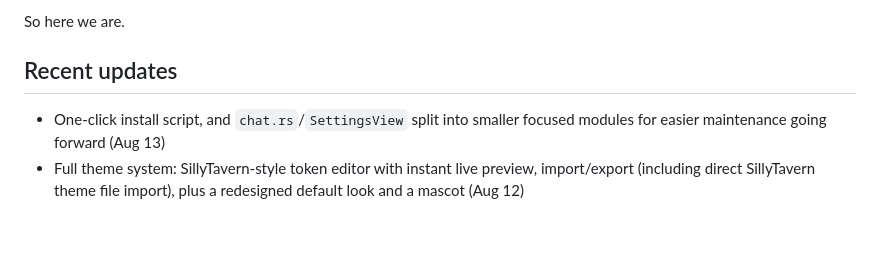
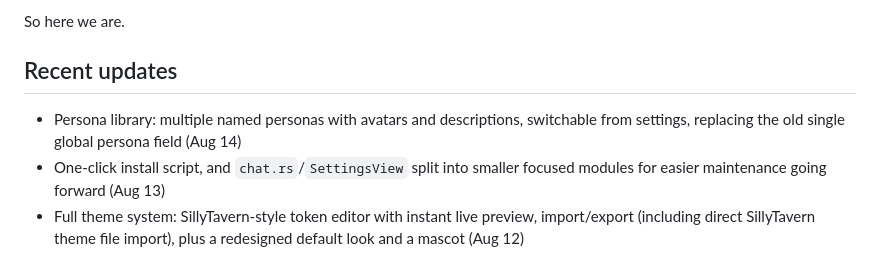
Before and after one commit to witorsell/aetheria-new, a Markdown page: README.md, the part around the change. Drawn GitHub-style; blank space fills up the shorter version.

Commit message:
note the persona library in recent updates

```diff
--- a/README.md
+++ b/README.md
@@ -33,6 +33,7 @@ Switched to SillyTavern after seeing all the positive opinions on it, but it was
 So here we are.
 
 ## Recent updates
+- Persona library: multiple named personas with avatars and descriptions, switchable from settings, replacing the old single global persona field (Aug 14)
 - One-click install script, and `chat.rs`/`SettingsView` split into smaller focused modules for easier maintenance going forward (Aug 13)
 - Full theme system: SillyTavern-style token editor with instant live preview, import/export (including direct SillyTavern theme file import), plus a redesigned default look and a mascot (Aug 12)
 - Group chats with multiple activation strategies (List, Natural) and per-character talkativeness (Aug 6-7)
```
